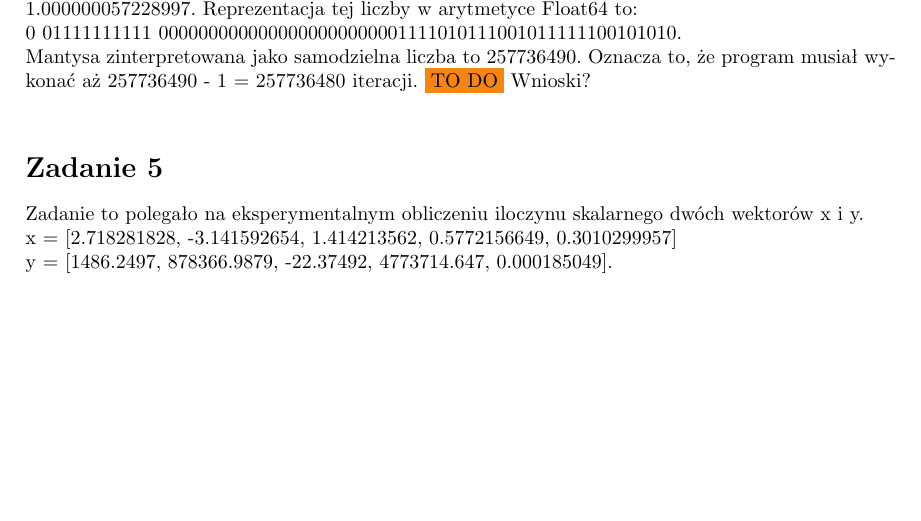
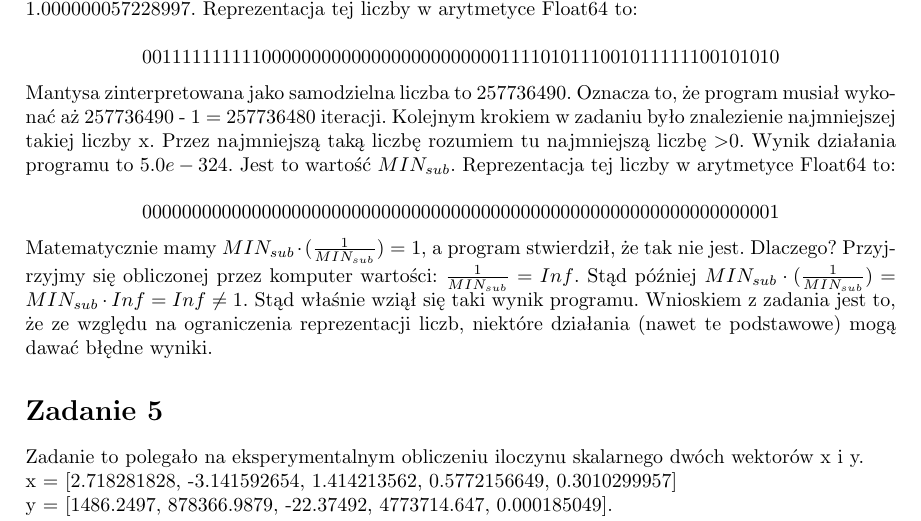
Before and after one commit to KamilKrol5/scientific-computing, a LaTeX document (list1/Sprawozdanie-Lista1-KamilKrol.tex): part of page 4 of 8 before the commit and part of page 4 of 9 after it, cut so that both start at the same text, the shorter picture padded with empty space. Compiled offline with pdfLaTeX.

Commit message:
Extend task4

```diff
--- a/list1/Sprawozdanie-Lista1-KamilKrol.tex
+++ b/list1/Sprawozdanie-Lista1-KamilKrol.tex
@@ -235,11 +235,14 @@
 
 	\section*{Zadanie 4}
 
-	Celem tego zadania było eksperymentalne znalezienie w arytmetyce Float64 (double) najmniejszej liczby zmiennopozycyjnej x w przedziale (1,2) takiej, że \(x \cdot \frac{1}{x} \neq 1\).
+	Celem tego zadania było eksperymentalne znalezienie w arytmetyce Float64 (double) najmniejszej liczby zmiennopozycyjnej x w przedziale (1,2) takiej, że \(x \cdot (\frac{1}{x}) \neq 1\).
 	Wynik mojego programu to: 1.000000057228997. Reprezentacja tej liczby w arytmetyce Float64 to: \newline
-	\mbox{0 01111111111 0000000000000000000000001111010111001011111100101010}.\newline
+	$$0 01111111111 0000000000000000000000001111010111001011111100101010$$
 	Mantysa zinterpretowana jako samodzielna liczba to 257736490. Oznacza to, że program musiał wykonać aż 257736490 - 1 = 257736480 iteracji.
-	\colorbox{BurntOrange}{TO DO} Wnioski?\newline
+	Kolejnym krokiem w zadaniu było znalezienie najmniejszej takiej liczby x. Przez najmniejszą taką liczbę rozumiem tu najmniejszą liczbę $\textgreater 0$. Wynik działania programu to $5.0e-324$. Jest to wartość $MIN_{sub}$.  Reprezentacja tej liczby w arytmetyce Float64 to: \newline
+	$$0 00000000000 0000000000000000000000000000000000000000000000000001$$
+	Matematycznie mamy \( MIN_{sub} \cdot (\frac{1}{MIN_{sub}}) = 1\), a program stwierdził, że tak nie jest. Dlaczego? Przyjrzyjmy się obliczonej przez komputer wartości: $\frac{1}{MIN_{sub}} = Inf$. Stąd później $MIN_{sub} \cdot(\frac{1}{MIN_{sub}}) = MIN_{sub} \cdot Inf = Inf \ne 1$. Stąd właśnie wziął się taki wynik programu. Wnioskiem z zadania jest to, że ze względu na ograniczenia reprezentacji liczb, niektóre działania (nawet te podstawowe) mogą dawać błędne wyniki.
+
 
 	\section*{Zadanie 5}
 	Zadanie to polegało na eksperymentalnym obliczeniu iloczynu skalarnego dwóch wektorów x i y. \newline
```
Also changed, not shown: list1/Sprawozdanie-Lista1-KamilKrol.pdf.
